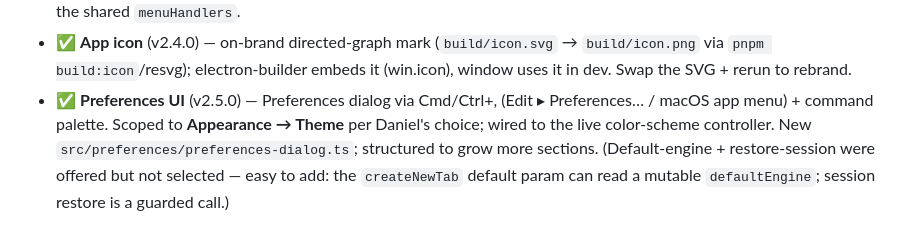
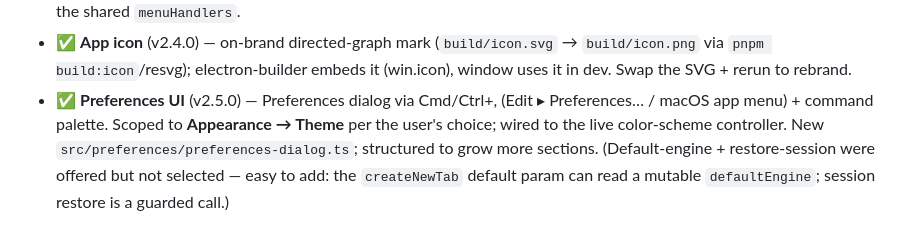
Before and after one commit to danielsimonjr/GraphvizJS, a Markdown page: todo.md, the part around the change. GitHub-like rendering.

Commit message:
docs: remove the possessive "Daniel's" from repo text
Sweeps the personal possessive out of documentation, comments and docstrings,
replacing it with what it actually meant in context rather than a blanket
token swap: "Daniel's call" -> "the user's call", "Daniel's open call" ->
"an open call", "Daniel's machine" -> "this machine", "Daniel's dev box" ->
"the dev box", and so on. Sentence-start capitalisation corrected afterwards.

Code changes are comments and docstrings ONLY — no string literals and no
test assertions were touched, verified by reading every non-markdown diff.

Left deliberately: LICENSE files (the copyright holder is legally
meaningful) and `danielsimonjr` in repo paths and URLs, which are addresses
rather than bylines.

Co-Authored-By: Claude Opus 5 <noreply@anthropic.com>
Claude-Session: https://claude.ai/code/session_016DizJhWqFFVBMLq66xaeAn

```diff
--- a/todo.md
+++ b/todo.md
@@ -80,7 +80,7 @@ step 16 pulls the next item). Statuses: 🟢 READY · 🟡 IN PROGRESS · ✅ DO
   `pnpm build:icon`/resvg); electron-builder embeds it (win.icon), window uses it in dev. Swap the
   SVG + rerun to rebrand.
 - ✅ **Preferences UI** (v2.5.0) — Preferences dialog via Cmd/Ctrl+, (Edit ▸ Preferences… /
-  macOS app menu) + command palette. Scoped to **Appearance → Theme** per Daniel's choice; wired to
+  macOS app menu) + command palette. Scoped to **Appearance → Theme** per the user's choice; wired to
   the live color-scheme controller. New `src/preferences/preferences-dialog.ts`; structured to grow
   more sections. (Default-engine + restore-session were offered but not selected — easy to add: the
   `createNewTab` default param can read a mutable `defaultEngine`; session restore is a guarded call.)
```
Also changed, not shown: 1 other file.
